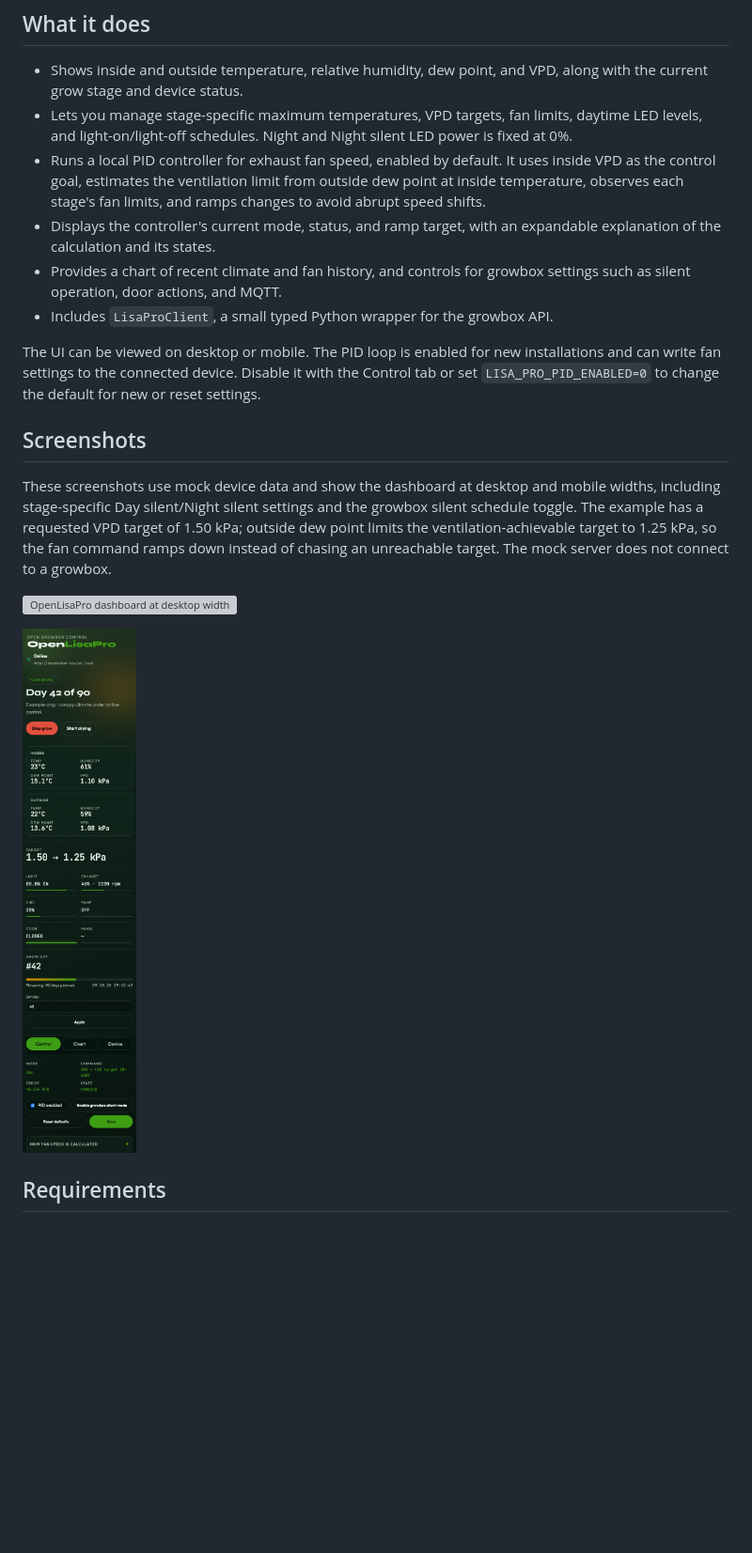
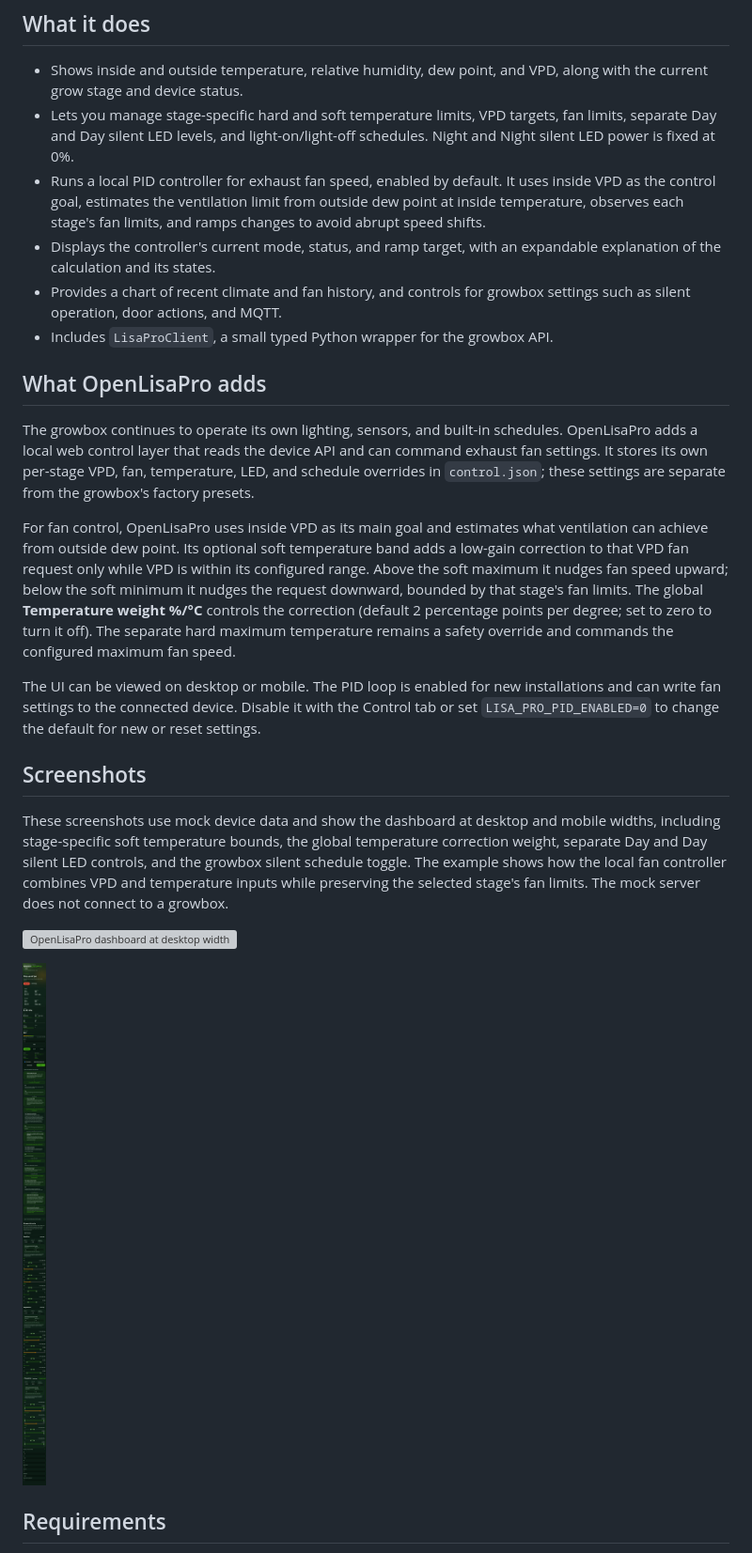
Before and after one commit to ThommyH/OpenLisaPro, a Markdown page: README.md, the part around one of its changes. Shown at 94% size. GitHub-like rendering; pictures changed too: docs/screenshots/dashboard-mobile.png; blank space fills up the shorter version; grey boxes are pictures that could not be loaded.

Commit message:
Release 0.1.9 with soft temperature control

```diff
--- a/README.md
+++ b/README.md
@@ -7,17 +7,23 @@ The web app runs on your own computer or server. It talks to the growbox over it
 ## What it does
 
 - Shows inside and outside temperature, relative humidity, dew point, and VPD, along with the current grow stage and device status.
-- Lets you manage stage-specific maximum temperatures, VPD targets, fan limits, daytime LED levels, and light-on/light-off schedules. Night and Night silent LED power is fixed at 0%.
+- Lets you manage stage-specific hard and soft temperature limits, VPD targets, fan limits, separate Day and Day silent LED levels, and light-on/light-off schedules. Night and Night silent LED power is fixed at 0%.
 - Runs a local PID controller for exhaust fan speed, enabled by default. It uses inside VPD as the control goal, estimates the ventilation limit from outside dew point at inside temperature, observes each stage's fan limits, and ramps changes to avoid abrupt speed shifts.
 - Displays the controller's current mode, status, and ramp target, with an expandable explanation of the calculation and its states.
 - Provides a chart of recent climate and fan history, and controls for growbox settings such as silent operation, door actions, and MQTT.
 - Includes `LisaProClient`, a small typed Python wrapper for the growbox API.
 
+## What OpenLisaPro adds
+
+The growbox continues to operate its own lighting, sensors, and built-in schedules. OpenLisaPro adds a local web control layer that reads the device API and can command exhaust fan settings. It stores its own per-stage VPD, fan, temperature, LED, and schedule overrides in `control.json`; these settings are separate from the growbox's factory presets.
+
+For fan control, OpenLisaPro uses inside VPD as its main goal and estimates what ventilation can achieve from outside dew point. Its optional soft temperature band adds a low-gain correction to that VPD fan request only while VPD is within its configured range. Above the soft maximum it nudges fan speed upward; below the soft minimum it nudges the request downward, bounded by that stage's fan limits. The global **Temperature weight %/°C** controls the correction (default 2 percentage points per degree; set to zero to turn it off). The separate hard maximum temperature remains a safety override and commands the configured maximum fan speed.
+
 The UI can be viewed on desktop or mobile. The PID loop is enabled for new installations and can write fan settings to the connected device. Disable it with the Control tab or set `LISA_PRO_PID_ENABLED=0` to change the default for new or reset settings.
 
 ## Screenshots
 
-These screenshots use mock device data and show the dashboard at desktop and mobile widths, including stage-specific Day silent/Night silent settings and the growbox silent schedule toggle. The example has a requested VPD target of 1.50 kPa; outside dew point limits the ventilation-achievable target to 1.25 kPa, so the fan command ramps down instead of chasing an unreachable target. The mock server does not connect to a growbox.
+These screenshots use mock device data and show the dashboard at desktop and mobile widths, including stage-specific soft temperature bounds, the global temperature correction weight, separate Day and Day silent LED controls, and the growbox silent schedule toggle. The example shows how the local fan controller combines VPD and temperature inputs while preserving the selected stage's fan limits. The mock server does not connect to a growbox.
 
 ![OpenLisaPro dashboard at desktop width](docs/screenshots/dashboard-desktop.png)
 
```
Also changed, not shown: other parts of README.md (+6 -4 lines), 12 other files.
